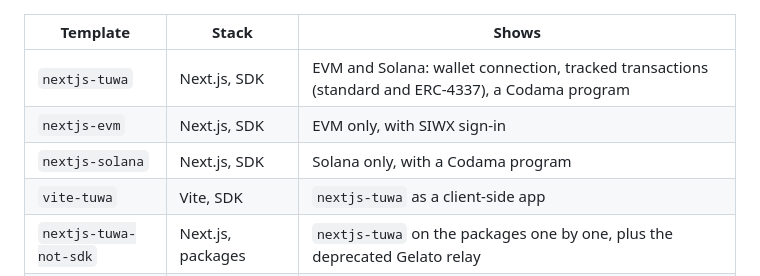
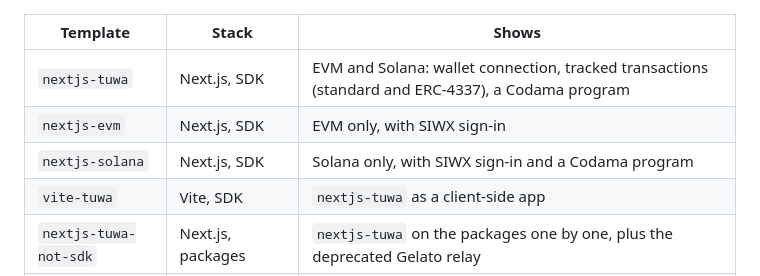
Before and after one commit to TuwaIO/workflows, a Markdown page: TUWA_AGENTS.md, the part around the change. Drawn GitHub-style.

Commit message:
docs: describe SIWX sign-in in the nextjs-solana template

```diff
--- a/TUWA_AGENTS.md
+++ b/TUWA_AGENTS.md
@@ -800,7 +800,7 @@ npx @tuwaio/create-cosmos-playground
 | --------------------- | -------------------- | ------------------------------------------------------------------------------------------------- |
 | `nextjs-tuwa`         | Next.js, SDK         | EVM and Solana: wallet connection, tracked transactions (standard and ERC-4337), a Codama program |
 | `nextjs-evm`          | Next.js, SDK         | EVM only, with SIWX sign-in                                                                       |
-| `nextjs-solana`       | Next.js, SDK         | Solana only, with a Codama program                                                                |
+| `nextjs-solana`       | Next.js, SDK         | Solana only, with SIWX sign-in and a Codama program                                               |
 | `vite-tuwa`           | Vite, SDK            | `nextjs-tuwa` as a client-side app                                                                |
 | `nextjs-tuwa-not-sdk` | Next.js, packages    | `nextjs-tuwa` on the packages one by one, plus the deprecated Gelato relay                        |
 | `custom-style`        | Vite, SDK            | EVM only, with every Nova component restyled                                                      |
```
